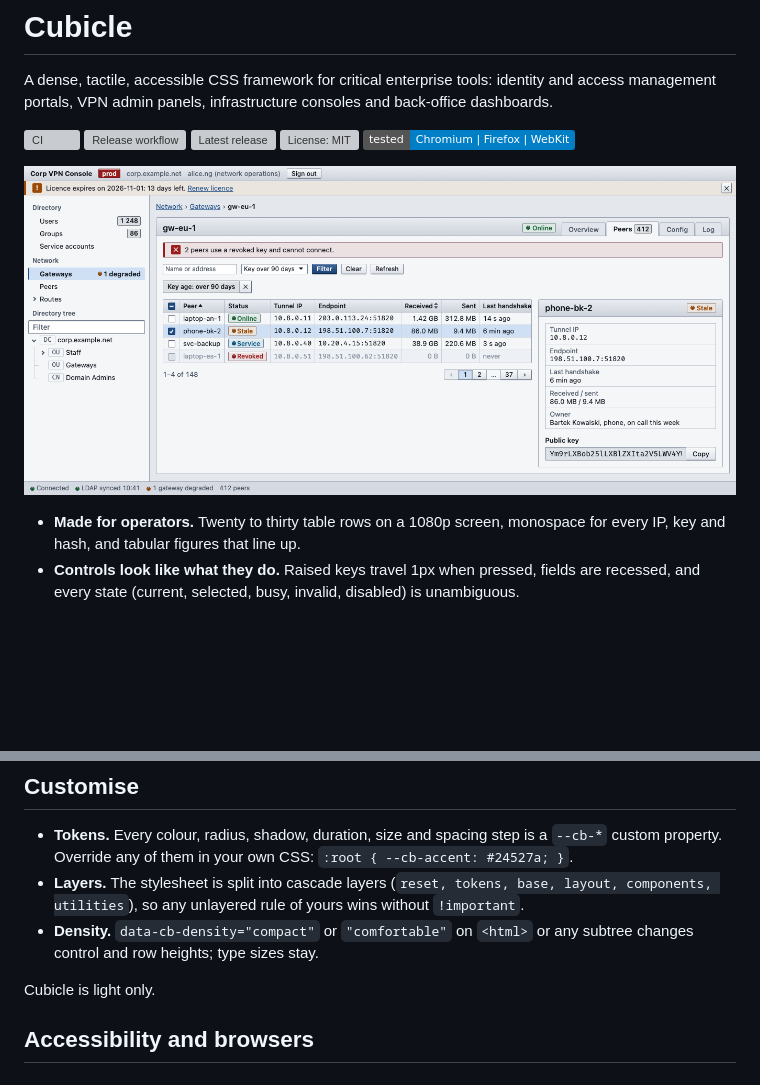
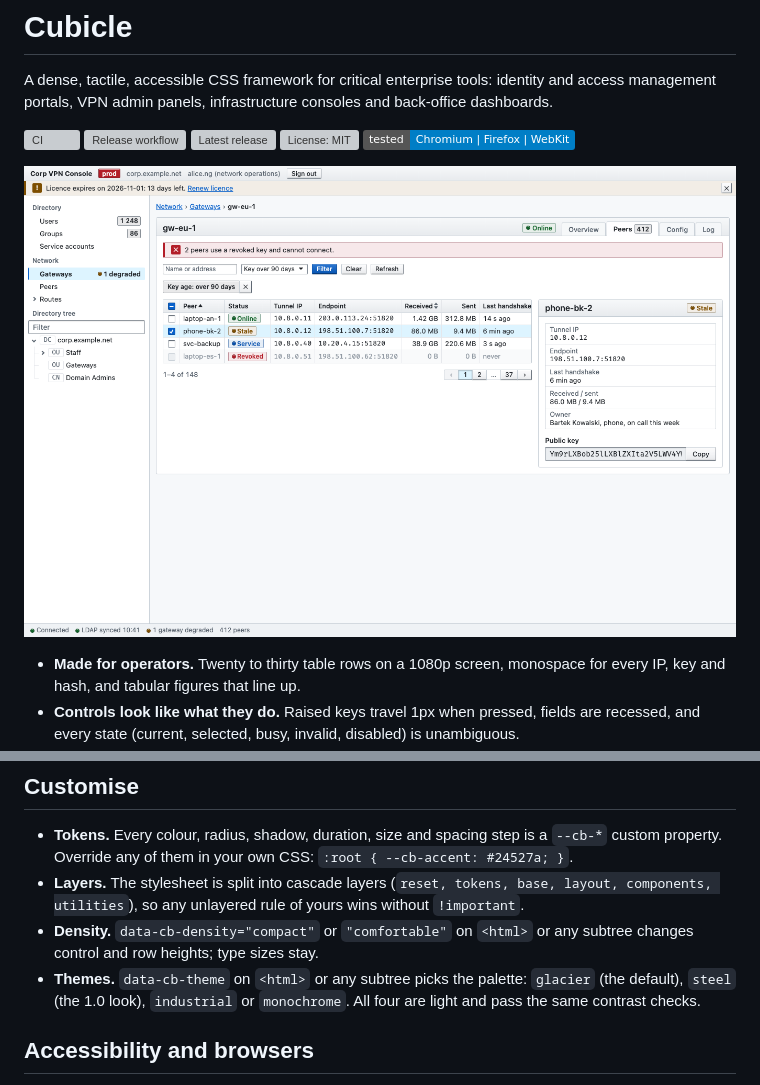
Before and after one commit to ilyasirotin/cubicle-css, a Markdown page: README.md, 2 parts joined by grey strips. Rendered like a GitHub page; pictures changed too: docs/img/example-console.png; badges without logos; blank space fills up the shorter version; grey boxes are pictures that could not be loaded.

```diff
--- a/README.md
+++ b/README.md
@@ -71,8 +71,9 @@ swapped in later (HTMX, frameworks) needs no initialisation. State lives in stan
   components, utilities`), so any unlayered rule of yours wins without `!important`.
 - **Density.** `data-cb-density="compact"` or `"comfortable"` on `<html>` or any subtree changes
   control and row heights; type sizes stay.
-
-Cubicle is light only.
+- **Themes.** `data-cb-theme` on `<html>` or any subtree picks the palette: `glacier` (the
+  default), `steel` (the 1.0 look), `industrial` or `monochrome`. All four are light and pass the
+  same contrast checks.
 
 ## Accessibility and browsers
 
```
Also changed, not shown: AGENTS.md (+5 -4 lines), 2 other files.
